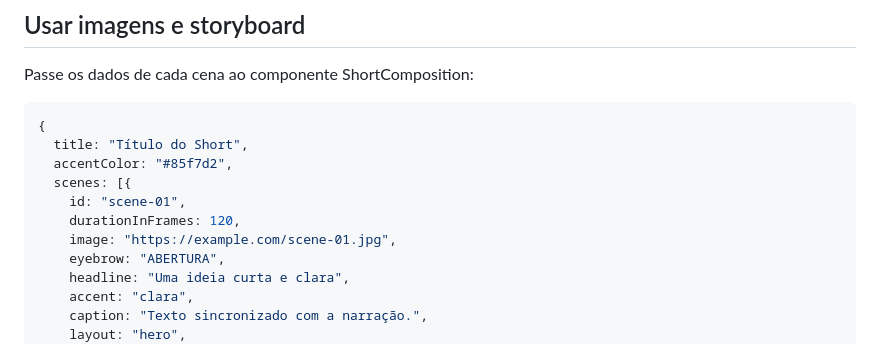
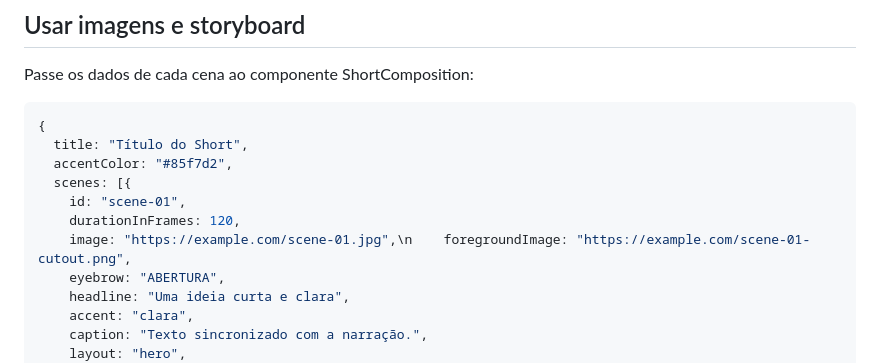
Before and after one commit to Meta-Surf/Motion-Graphics, a Markdown page: docs/remotion-renderer.md, the part around the change. GitHub-like rendering.

Commit message:
Document foreground subject layers

```diff
--- a/docs/remotion-renderer.md
+++ b/docs/remotion-renderer.md
@@ -46,7 +46,7 @@ Passe os dados de cada cena ao componente ShortComposition:
   scenes: [{
     id: "scene-01",
     durationInFrames: 120,
-    image: "https://example.com/scene-01.jpg",
+    image: "https://example.com/scene-01.jpg",\n    foregroundImage: "https://example.com/scene-01-cutout.png",
     eyebrow: "ABERTURA",
     headline: "Uma ideia curta e clara",
     accent: "clara",
```
